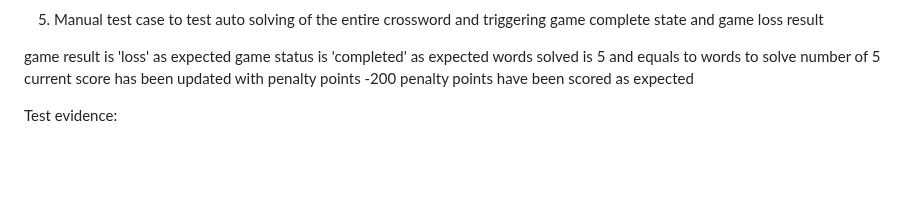
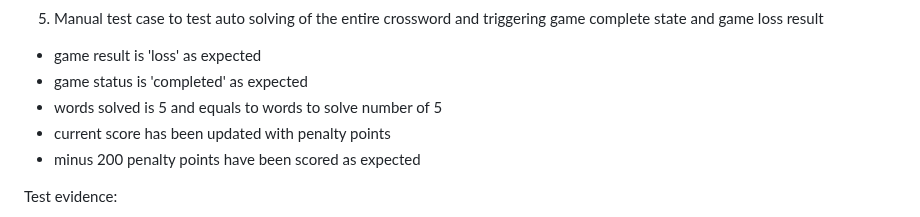
Before and after one commit to IHaveNoIdea-HAH/Software-Development-Assignment-1, a Markdown page: README.md, the part around one of its changes. Drawn GitHub-style; blank space fills up the shorter version.

```diff
--- a/README.md
+++ b/README.md
@@ -743,11 +744,11 @@ Test evidence:
 
 5. Manual test case to test auto solving of the entire crossword and triggering game complete state and game loss result
 
-game result is 'loss' as expected
-game status is 'completed' as expected
-words solved is 5 and equals to words to solve number of 5
-current score has been updated with penalty points
--200 penalty points have been scored as expected
+- game result is 'loss' as expected
+- game status is 'completed' as expected
+- words solved is 5 and equals to words to solve number of 5
+- current score has been updated with penalty points
+- minus 200 penalty points have been scored as expected
 
 Test evidence:
 
```
Also changed, not shown: other parts of README.md (+9 -8 lines).
